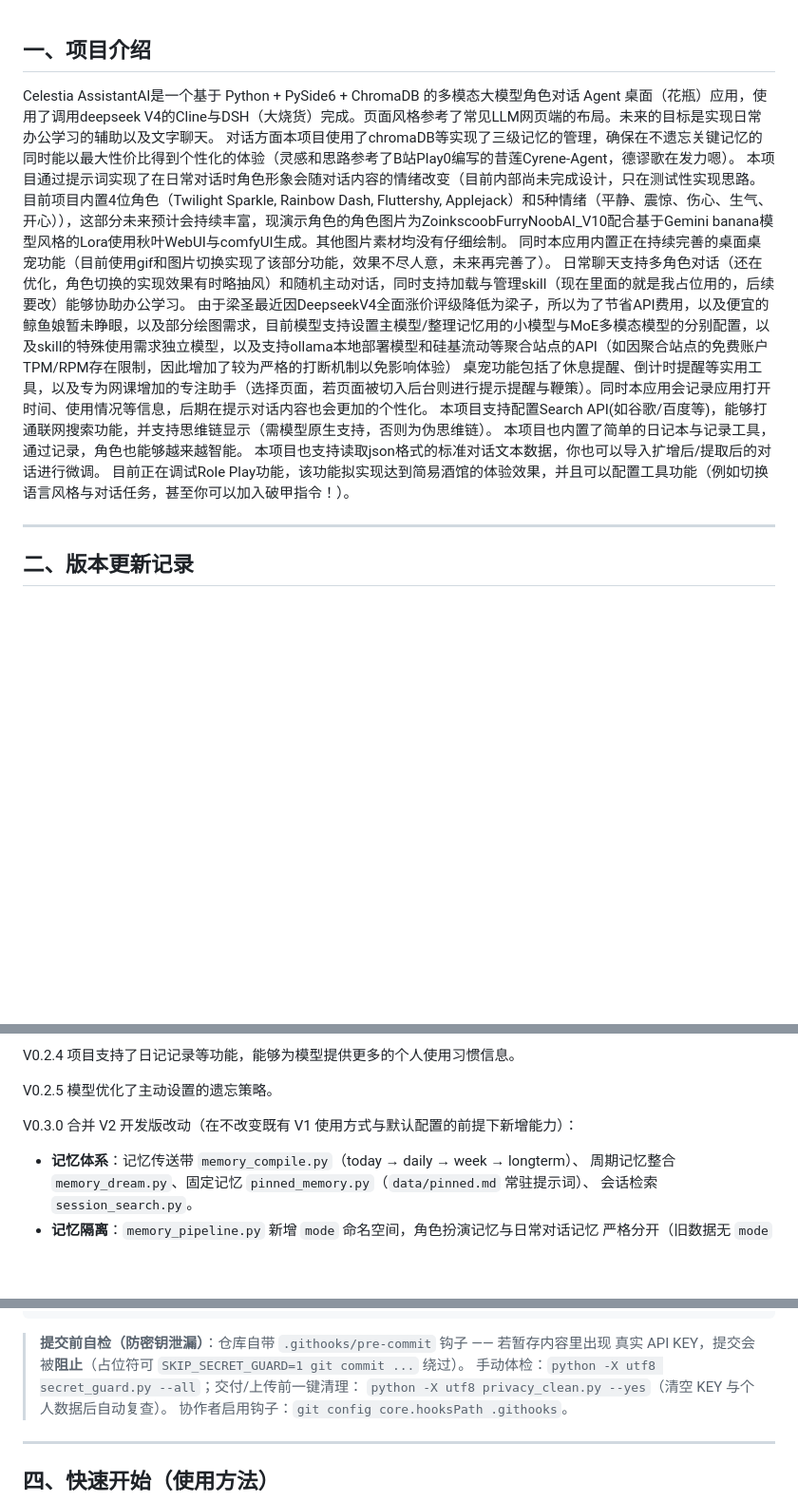
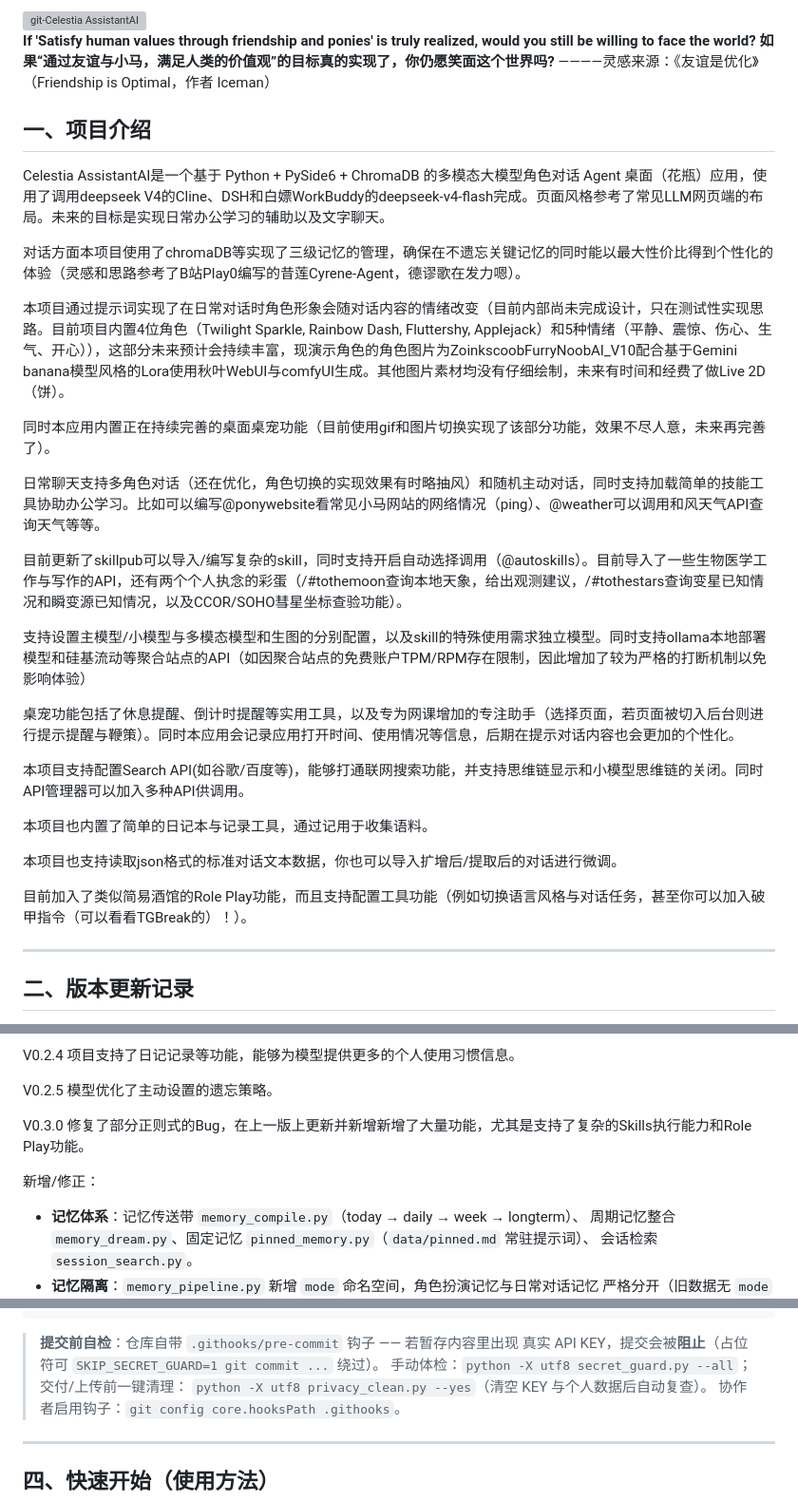
Before and after one commit to Zoran4664/Celestia-AssistantAI, a Markdown page: README.md, 3 parts joined by grey strips. Shown at 95% size. GitHub-like rendering; blank space fills up the shorter version; grey boxes are pictures that could not be loaded.

Commit message:
Update README.md
Function addition and version revision.

````diff
--- a/README.md
+++ b/README.md
@@ -1,16 +1,34 @@
+<img width="1400" height="320" alt="git-Celestia AssistantAI" src="https://github.com/user-attachments/assets/8c2454a0-72ed-4232-90e7-81bc618aeff3" />
+
+**If 'Satisfy human values through friendship and ponies' is truly realized, would you still be willing to face the world?**
+**如果“通过友谊与小马，满足人类的价值观”的目标真的实现了，你仍愿笑面这个世界吗?**
+————灵感来源：《友谊是优化》（Friendship is Optimal，作者 Iceman）
+
 ## 一、项目介绍
 
-Celestia AssistantAI是一个基于 Python + PySide6 + ChromaDB 的多模态大模型角色对话 Agent 桌面（花瓶）应用，使用了调用deepseek V4的Cline与DSH（大烧货）完成。页面风格参考了常见LLM网页端的布局。未来的目标是实现日常办公学习的辅助以及文字聊天。
+Celestia AssistantAI是一个基于 Python + PySide6 + ChromaDB 的多模态大模型角色对话 Agent 桌面（花瓶）应用，使用了调用deepseek V4的Cline、DSH和白嫖WorkBuddy的deepseek-v4-flash完成。页面风格参考了常见LLM网页端的布局。未来的目标是实现日常办公学习的辅助以及文字聊天。
+
 对话方面本项目使用了chromaDB等实现了三级记忆的管理，确保在不遗忘关键记忆的同时能以最大性价比得到个性化的体验（灵感和思路参考了B站Play0编写的昔莲Cyrene-Agent，德谬歌在发力嗯）。
-本项目通过提示词实现了在日常对话时角色形象会随对话内容的情绪改变（目前内部尚未完成设计，只在测试性实现思路。目前项目内置4位角色（Twilight Sparkle, Rainbow Dash, Fluttershy, Applejack）和5种情绪（平静、震惊、伤心、生气、开心）），这部分未来预计会持续丰富，现演示角色的角色图片为ZoinkscoobFurryNoobAI_V10配合基于Gemini banana模型风格的Lora使用秋叶WebUI与comfyUI生成。其他图片素材均没有仔细绘制。
+
+本项目通过提示词实现了在日常对话时角色形象会随对话内容的情绪改变（目前内部尚未完成设计，只在测试性实现思路。目前项目内置4位角色（Twilight Sparkle, Rainbow Dash, Fluttershy, Applejack）和5种情绪（平静、震惊、伤心、生气、开心）），这部分未来预计会持续丰富，现演示角色的角色图片为ZoinkscoobFurryNoobAI_V10配合基于Gemini banana模型风格的Lora使用秋叶WebUI与comfyUI生成。其他图片素材均没有仔细绘制，未来有时间和经费了做Live 2D（饼）。
+
 同时本应用内置正在持续完善的桌面桌宠功能（目前使用gif和图片切换实现了该部分功能，效果不尽人意，未来再完善了）。
-日常聊天支持多角色对话（还在优化，角色切换的实现效果有时略抽风）和随机主动对话，同时支持加载与管理skill（现在里面的就是我占位用的，后续要改）能够协助办公学习。
-由于梁圣最近因DeepseekV4全面涨价评级降低为梁子，所以为了节省API费用，以及便宜的鲸鱼娘暂未睁眼，以及部分绘图需求，目前模型支持设置主模型/整理记忆用的小模型与MoE多模态模型的分别配置，以及skill的特殊使用需求独立模型，以及支持ollama本地部署模型和硅基流动等聚合站点的API（如因聚合站点的免费账户TPM/RPM存在限制，因此增加了较为严格的打断机制以免影响体验）
+
+日常聊天支持多角色对话（还在优化，角色切换的实现效果有时略抽风）和随机主动对话，同时支持加载简单的技能工具协助办公学习。比如可以编写\@ponywebsite看常见小马网站的网络情况（ping）、\@weather可以调用和风天气API查询天气等等。
+
+目前更新了skillpub可以导入/编写复杂的skill，同时支持开启自动选择调用（\@autoskills）。目前导入了一些生物医学工作与写作的API，还有两个个人执念的彩蛋（/#tothemoon查询本地天象，给出观测建议，/#tothestars查询变星已知情况和瞬变源已知情况，以及CCOR/SOHO彗星坐标查验功能）。
+
+支持设置主模型/小模型与多模态模型和生图的分别配置，以及skill的特殊使用需求独立模型。同时支持ollama本地部署模型和硅基流动等聚合站点的API（如因聚合站点的免费账户TPM/RPM存在限制，因此增加了较为严格的打断机制以免影响体验）
+
 桌宠功能包括了休息提醒、倒计时提醒等实用工具，以及专为网课增加的专注助手（选择页面，若页面被切入后台则进行提示提醒与鞭策）。同时本应用会记录应用打开时间、使用情况等信息，后期在提示对话内容也会更加的个性化。
-本项目支持配置Search API(如谷歌/百度等)，能够打通联网搜索功能，并支持思维链显示（需模型原生支持，否则为伪思维链）。
-本项目也内置了简单的日记本与记录工具，通过记录，角色也能够越来越智能。
+
+本项目支持配置Search API(如谷歌/百度等)，能够打通联网搜索功能，并支持思维链显示和小模型思维链的关闭。同时API管理器可以加入多种API供调用。
+
+本项目也内置了简单的日记本与记录工具，通过记用于收集语料。
+
 本项目也支持读取json格式的标准对话文本数据，你也可以导入扩增后/提取后的对话进行微调。
-目前正在调试Role Play功能，该功能拟实现达到简易酒馆的体验效果，并且可以配置工具功能（例如切换语言风格与对话任务，甚至你可以加入破甲指令！）。
+
+目前加入了类似简易酒馆的Role Play功能，而且支持配置工具功能（例如切换语言风格与对话任务，甚至你可以加入破甲指令（可以看看TGBreak的）！）。
 
 ---
 
@@ -50,7 +71,9 @@ V0.2.5
 模型优化了主动设置的遗忘策略。
 
 V0.3.0
-合并 V2 开发版改动（在不改变既有 V1 使用方式与默认配置的前提下新增能力）：
+修复了部分正则式的Bug，在上一版上更新并新增新增了大量功能，尤其是支持了复杂的Skills执行能力和Role Play功能。
+
+新增/修正：
 
 - **记忆体系**：记忆传送带 `memory_compile.py`（today → daily → week → longterm）、
   周期记忆整合 `memory_dream.py`、固定记忆 `pinned_memory.py`（`data/pinned.md` 常驻提示词）、
@@ -153,7 +179,7 @@ V0.3.0
     └── generate_placeholder_assets.py   # 占位立绘/动图/主题生成器
 ```
 
-> **提交前自检（防密钥泄漏）**：仓库自带 `.githooks/pre-commit` 钩子 —— 若暂存内容里出现
+> **提交前自检**：仓库自带 `.githooks/pre-commit` 钩子 —— 若暂存内容里出现
 > 真实 API KEY，提交会被**阻止**（占位符可 `SKIP_SECRET_GUARD=1 git commit ...` 绕过）。
 > 手动体检：`python -X utf8 secret_guard.py --all`；交付/上传前一键清理：
 > `python -X utf8 privacy_clean.py --yes`（清空 KEY 与个人数据后自动复查）。
````
Also changed, not shown: other parts of README.md (+6 -0 lines).
